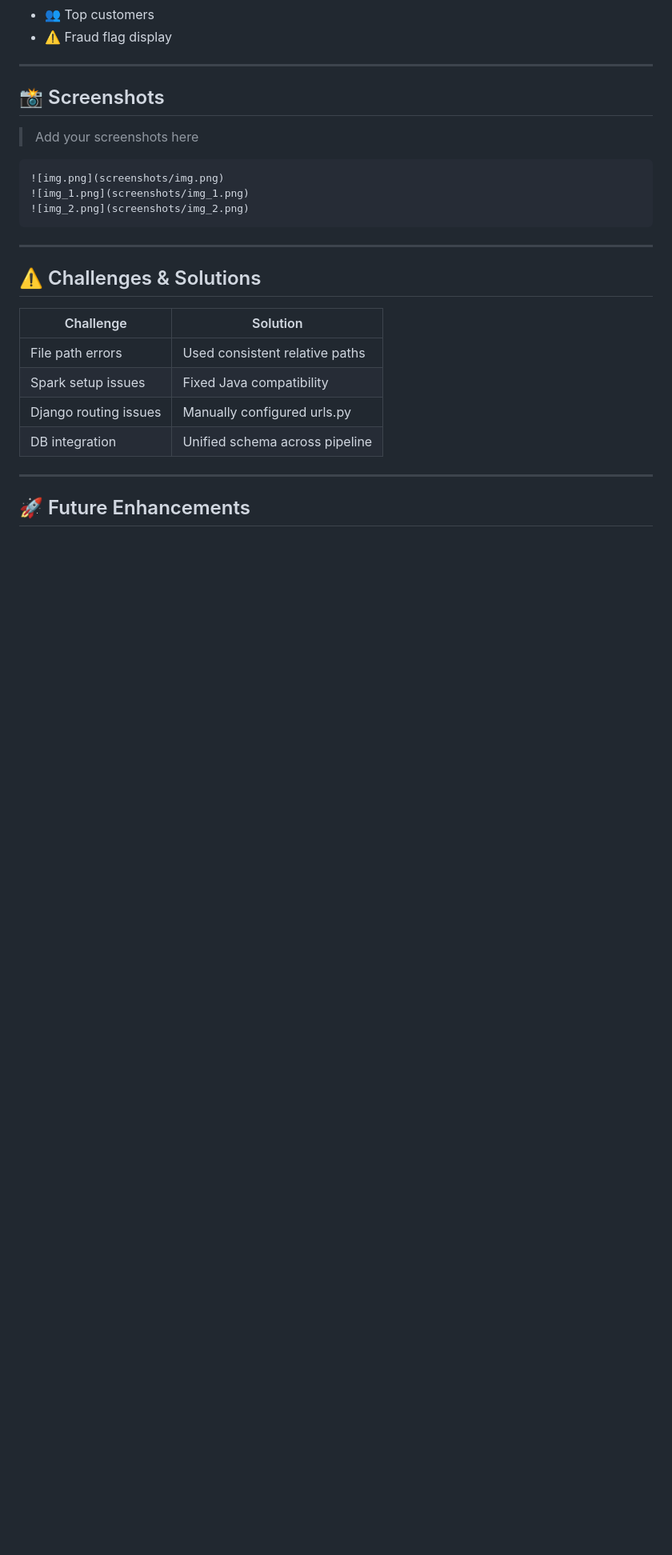
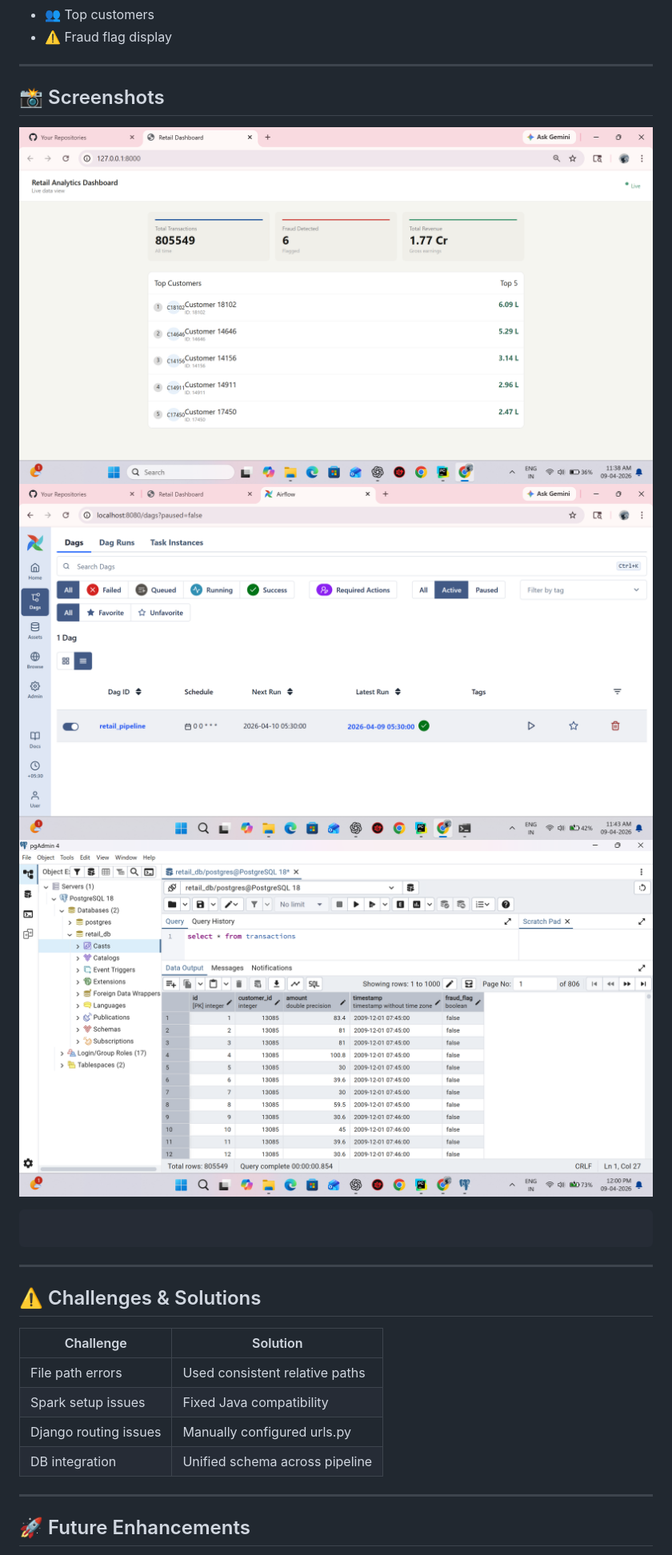
Before and after one commit to Purushothaman-Swamynathan/retail-data-platform, a Markdown page: README.md, the part around the change. Shown at 80% size. GitHub-like rendering; blank space fills up the shorter version.

Commit message:
Updated README with professional content

````diff
--- a/README.md
+++ b/README.md
@@ -136,12 +136,12 @@ The Django dashboard provides:
 
 ## 📸 Screenshots
 
-> Add your screenshots here
-
-```
 ![img.png](screenshots/img.png)
 ![img_1.png](screenshots/img_1.png)
 ![img_2.png](screenshots/img_2.png)
+
+```
+
 ```
 
 ---
````
